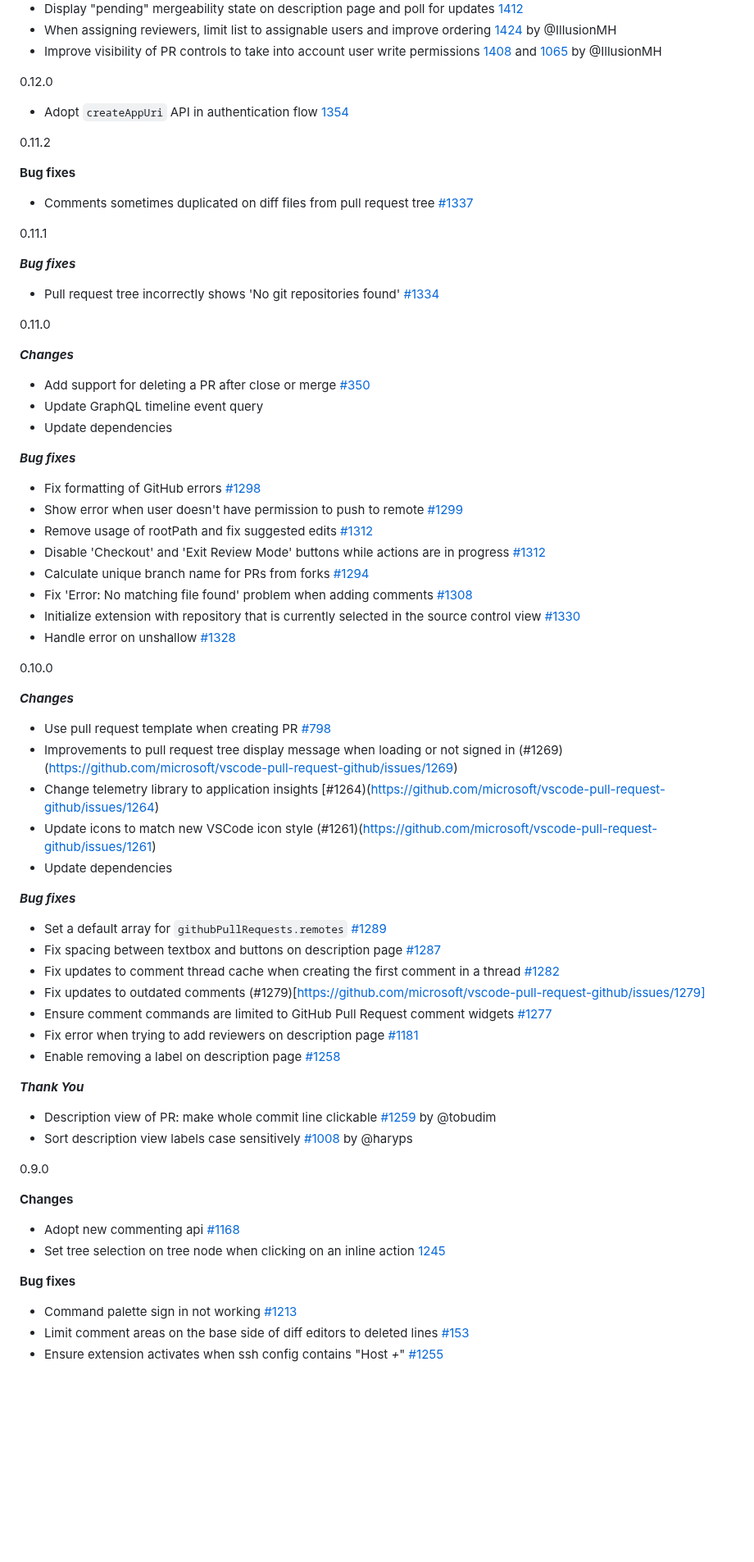
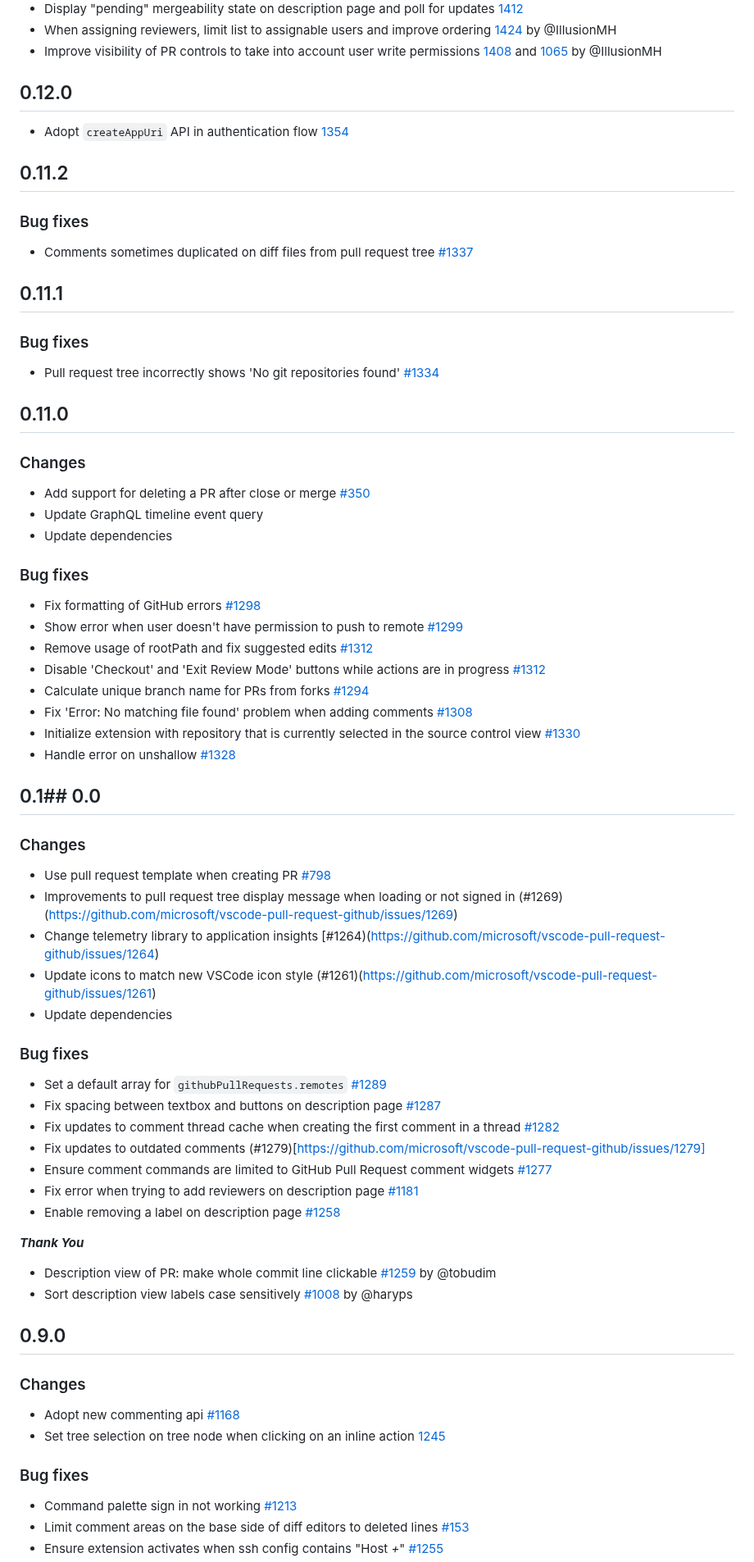
Before and after one commit to microsoft/vscode-pull-request-github, a Markdown page: CHANGELOG.md, the part around one of its changes. Shown at 82% size. GitHub-like rendering; blank space fills up the shorter version.

Commit message:
Changelog format tweaks, add issues changes for 0.17.0

```diff
--- a/CHANGELOG.md
+++ b/CHANGELOG.md
@@ -94,27 +118,28 @@ We saw a huge amount of community participation this release, thank you so much
 - When assigning reviewers, limit list to assignable users and improve ordering [1424](https://github.com/microsoft/vscode-pull-request-github/issues/1424) by @IllusionMH
 - Improve visibility of PR controls to take into account user write permissions [1408](https://github.com/microsoft/vscode-pull-request-github/issues/1408) and [1065](https://github.com/microsoft/vscode-pull-request-github/issues/1065) by @IllusionMH
 
-0.12.0
+## 0.12.0
+
 - Adopt `createAppUri` API in authentication flow [1354](https://github.com/microsoft/vscode-pull-request-github/pull/1345)
 
-0.11.2
+## 0.11.2
 
-**Bug fixes**
+### Bug fixes
 - Comments sometimes duplicated on diff files from pull request tree [#1337](https://github.com/microsoft/vscode-pull-request-github/issues/1337)
 
-0.11.1
+## 0.11.1
 
-***Bug fixes***
+### Bug fixes
 - Pull request tree incorrectly shows 'No git repositories found' [#1334](https://github.com/microsoft/vscode-pull-request-github/issues/1334)
 
-0.11.0
+## 0.11.0
 
-***Changes***
+### Changes
 - Add support for deleting a PR after close or merge [#350](https://github.com/microsoft/vscode-pull-request-github/issues/350)
 - Update GraphQL timeline event query
 - Update dependencies
 
-***Bug fixes***
+### Bug fixes
 - Fix formatting of GitHub errors [#1298](https://github.com/microsoft/vscode-pull-request-github/issues/1298)
 - Show error when user doesn't have permission to push to remote [#1299](https://github.com/microsoft/vscode-pull-request-github/issues/1299)
 - Remove usage of rootPath and fix suggested edits [#1312](https://github.com/microsoft/vscode-pull-request-github/issues/1312)
@@ -124,16 +149,16 @@ We saw a huge amount of community participation this release, thank you so much
 - Initialize extension with repository that is currently selected in the source control view [#1330](https://github.com/microsoft/vscode-pull-request-github/issues/1330)
 - Handle error on unshallow [#1328](https://github.com/microsoft/vscode-pull-request-github/issues/1328)
 
-0.10.0
+## 0.1## 0.0
 
-***Changes***
+### Changes
 - Use pull request template when creating PR [#798](https://github.com/microsoft/vscode-pull-request-github/issues/798)
 - Improvements to pull request tree display message when loading or not signed in (#1269)(https://github.com/microsoft/vscode-pull-request-github/issues/1269)
 - Change telemetry library to application insights [#1264)(https://github.com/microsoft/vscode-pull-request-github/issues/1264)
 - Update icons to match new VSCode icon style (#1261)(https://github.com/microsoft/vscode-pull-request-github/issues/1261)
 - Update dependencies
 
-***Bug fixes***
+### Bug fixes
 - Set a default array for `githubPullRequests.remotes` [#1289](https://github.com/microsoft/vscode-pull-request-github/issues/1289)
 - Fix spacing between textbox and buttons on description page [#1287](https://github.com/microsoft/vscode-pull-request-github/issues/1287)
 - Fix updates to comment thread cache when creating the first comment in a thread [#1282](https://github.com/microsoft/vscode-pull-request-github/pull/1282)
@@ -146,13 +171,13 @@ We saw a huge amount of community participation this release, thank you so much
 - Description view of PR: make whole commit line clickable [#1259](https://github.com/microsoft/vscode-pull-request-github/issues/1259) by @tobudim
 - Sort description view labels case sensitively [#1008](https://github.com/microsoft/vscode-pull-request-github/issues/1008) by @haryps
 
-0.9.0
+## 0.9.0
 
-**Changes**
+### Changes
 - Adopt new commenting api [#1168](https://github.com/microsoft/vscode-pull-request-github/issues/1168)
 - Set tree selection on tree node when clicking on an inline action [1245](https://github.com/microsoft/vscode-pull-request-github/issues/1245)
 
-**Bug fixes**
+### Bug fixes
 - Command palette sign in not working [#1213](https://github.com/microsoft/vscode-pull-request-github/issues/1213)
 - Limit comment areas on the base side of diff editors to deleted lines [#153](https://github.com/microsoft/vscode-pull-request-github/issues/153)
 - Ensure extension activates when ssh config contains "Host *+*" [#1255](https://github.com/microsoft/vscode-pull-request-github/issues/1255)
```
Also changed, not shown: other parts of CHANGELOG.md (+62 -38 lines), documentation/changelog/0.17.0/markdown-label.png (added), 1 other file.
